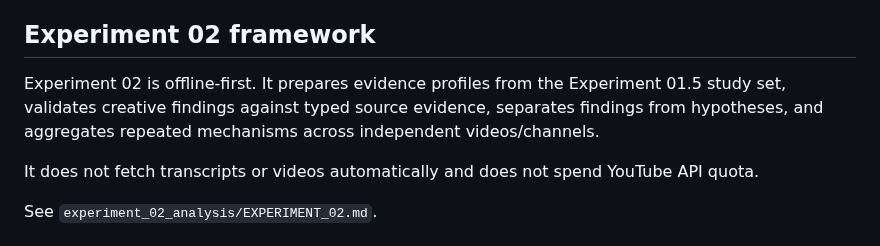
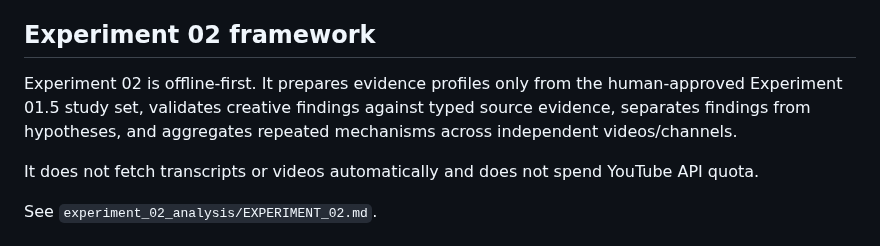
Before and after one commit to Rasatabula1971/Youtube-Production, a Markdown page: README.md, the part around the change. Drawn GitHub-style.

Commit message:
Align docs with human-approved Experiment 02 handoff

```diff
--- a/README.md
+++ b/README.md
@@ -128,10 +128,10 @@ Experiment 01.2 now produces transparent query competition profiles, persistent
 
 ## Experiment 02 framework
 
-Experiment 02 is offline-first. It prepares evidence profiles from the
-Experiment 01.5 study set, validates creative findings against typed source
-evidence, separates findings from hypotheses, and aggregates repeated
-mechanisms across independent videos/channels.
+Experiment 02 is offline-first. It prepares evidence profiles only from the
+human-approved Experiment 01.5 study set, validates creative findings against
+typed source evidence, separates findings from hypotheses, and aggregates
+repeated mechanisms across independent videos/channels.
 
 It does not fetch transcripts or videos automatically and does not spend
 YouTube API quota.
```
